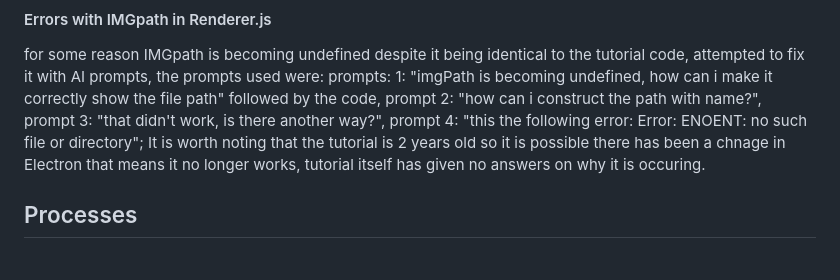
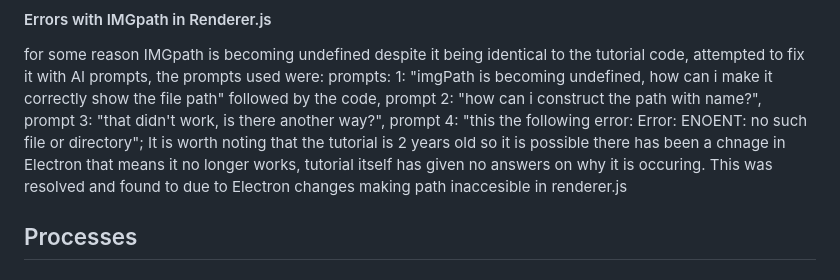
Before and after one commit to AccidentByDragon/ImageResizerElectronCourse, a Markdown page: README.md, the part around the change. GitHub-like rendering.

```diff
--- a/README.md
+++ b/README.md
@@ -18,6 +18,7 @@ currently the app is hard coded to only accept images that are in the "Documents
 ### Previous Issues
 #### Errors with IMGpath in Renderer.js
 for some reason IMGpath is becoming undefined despite it being identical to the tutorial code, attempted to fix it with AI prompts, the prompts used were: prompts:  1: "imgPath is becoming undefined, how can i make it correctly show the file path" followed by the code, prompt 2: "how can i construct the path with name?", prompt 3: "that didn't work, is there another way?", prompt 4: "this the following error: Error: ENOENT: no such file or directory"; It is worth noting that the tutorial is 2 years old so it is possible there has been a chnage in Electron that means it no longer works, tutorial itself has given no answers on why it is occuring.
+This was resolved and found to due to Electron changes making path inaccesible in renderer.js
  ## Processes
  ### preloader
  we need access to path.join, Toastify.toast and os.homedir in renderer but renderer will not allow this, so we created a preloader with contextbridges to expose both functions to renderer as explained here https://www.electronjs.org/docs/latest/tutorial/tutorial-preload
```
